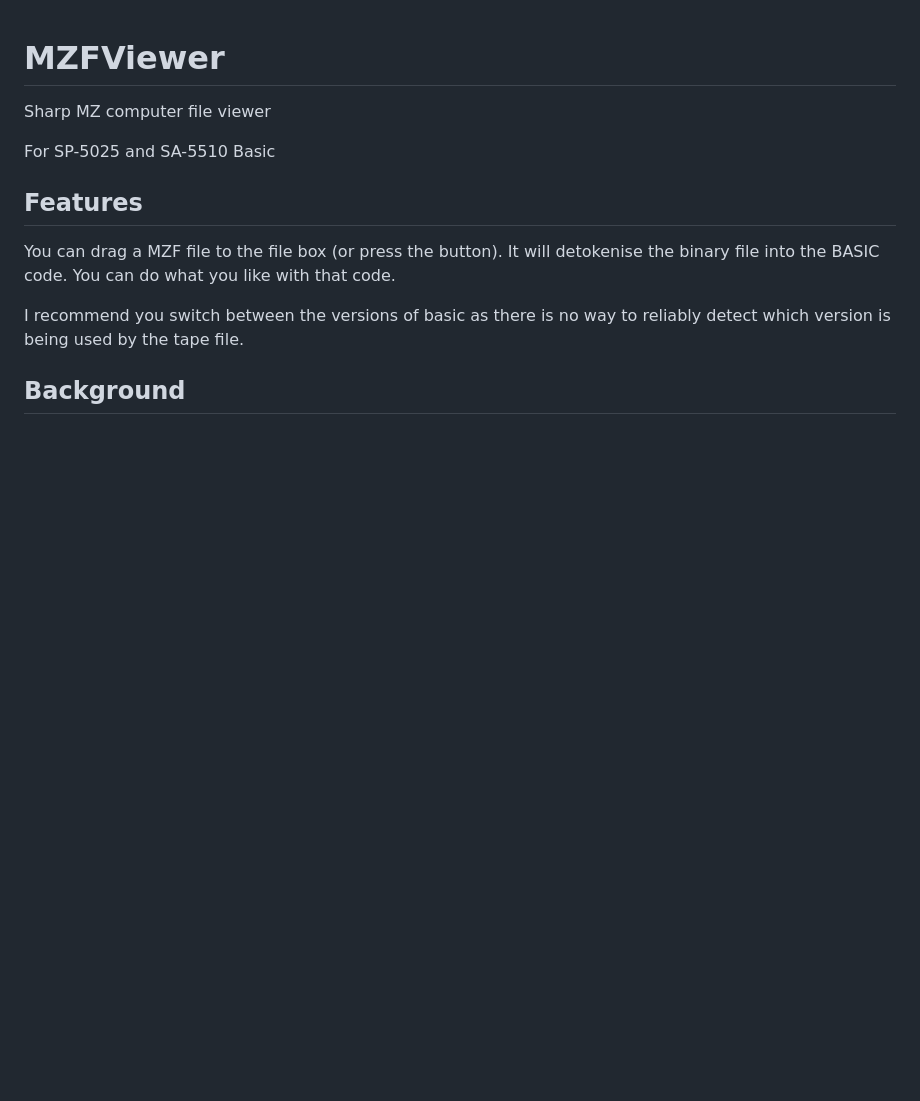
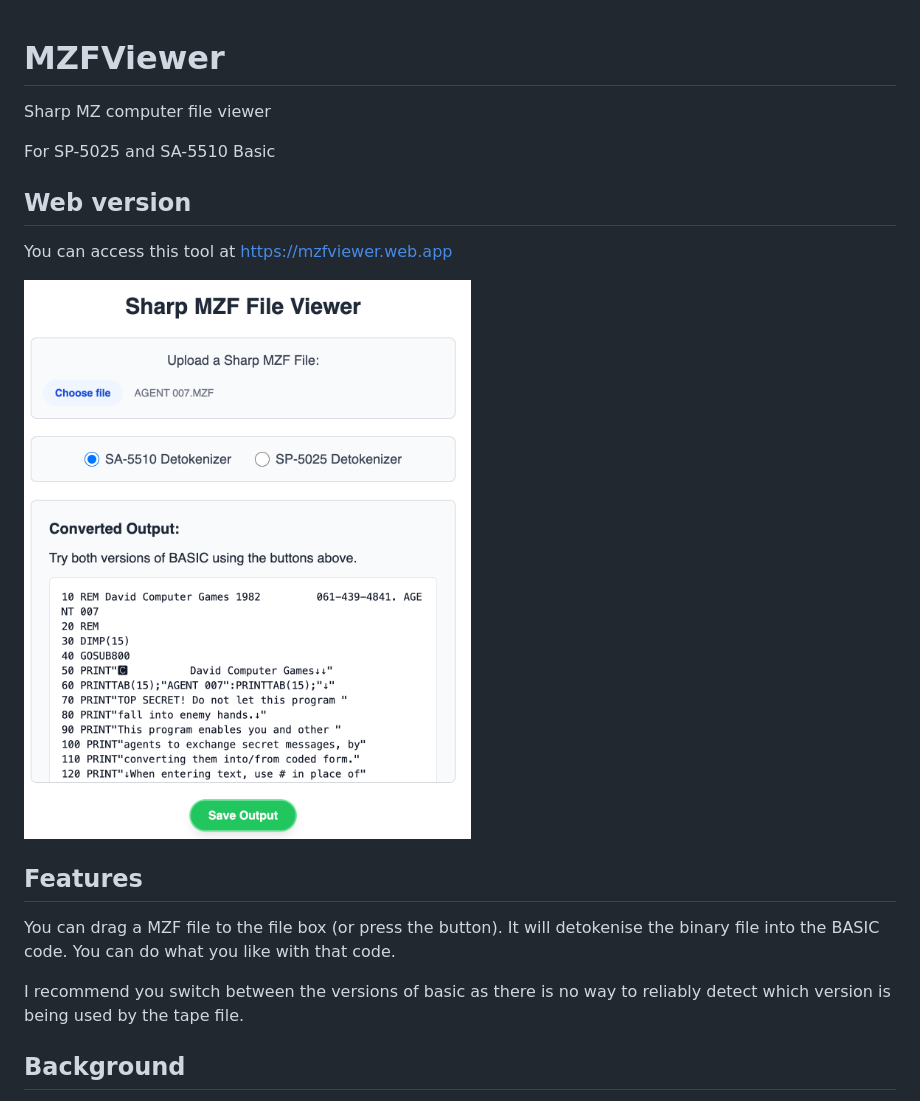
Before and after one commit to CommanderCoder/MZFViewer, a Markdown page: README.md, the part around the change. Rendered like a GitHub page; pictures changed too: screenshot.png (added); blank space fills up the shorter version.

Commit message:
screenshot and weblink

```diff
--- a/README.md
+++ b/README.md
@@ -2,6 +2,12 @@
 Sharp MZ computer file viewer
 
 For SP-5025 and SA-5510 Basic
+
+## Web version
+
+You can access this tool at https://mzfviewer.web.app
+
+![screenshot of the website](screenshot.png)
 
 ## Features
 
```
